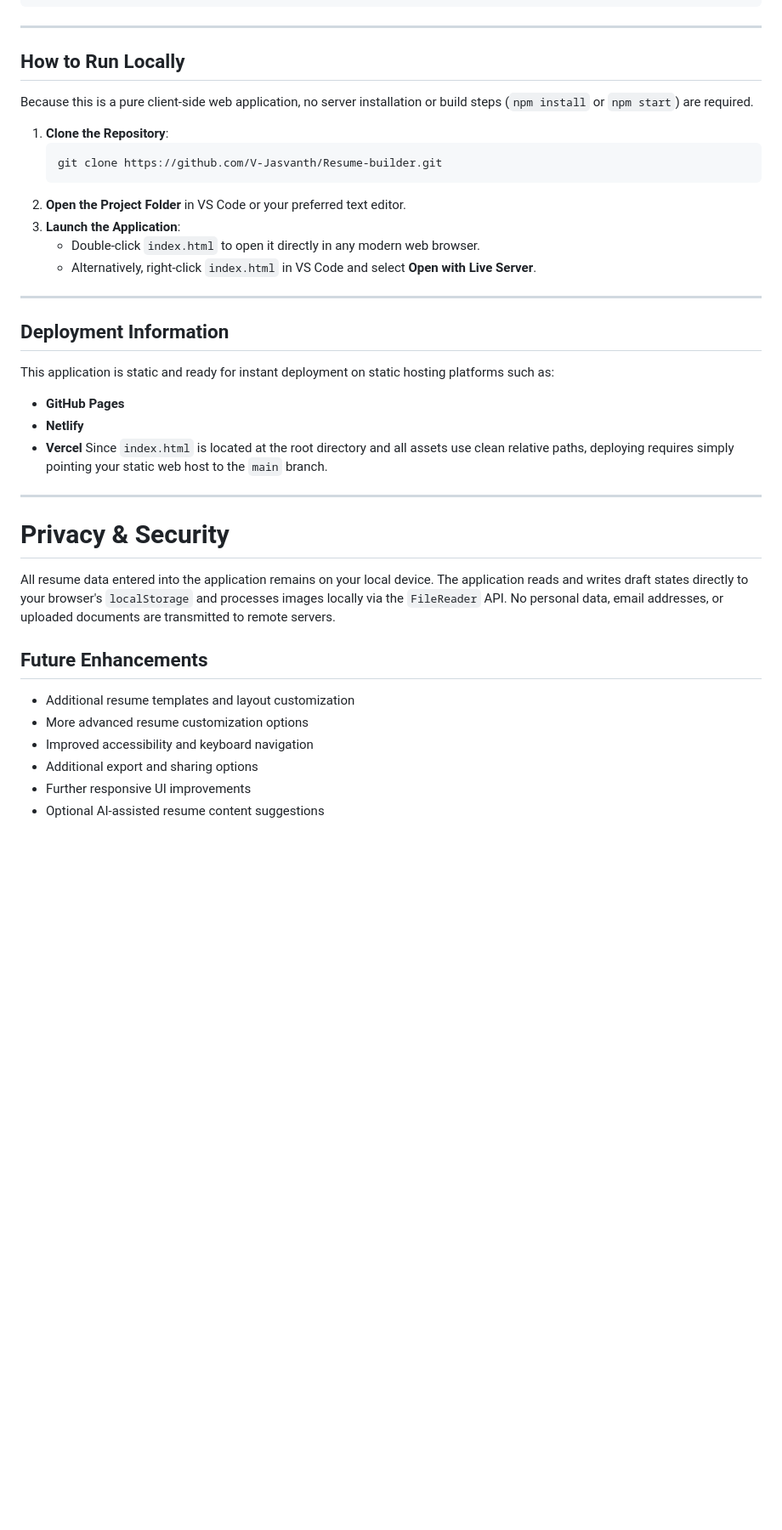
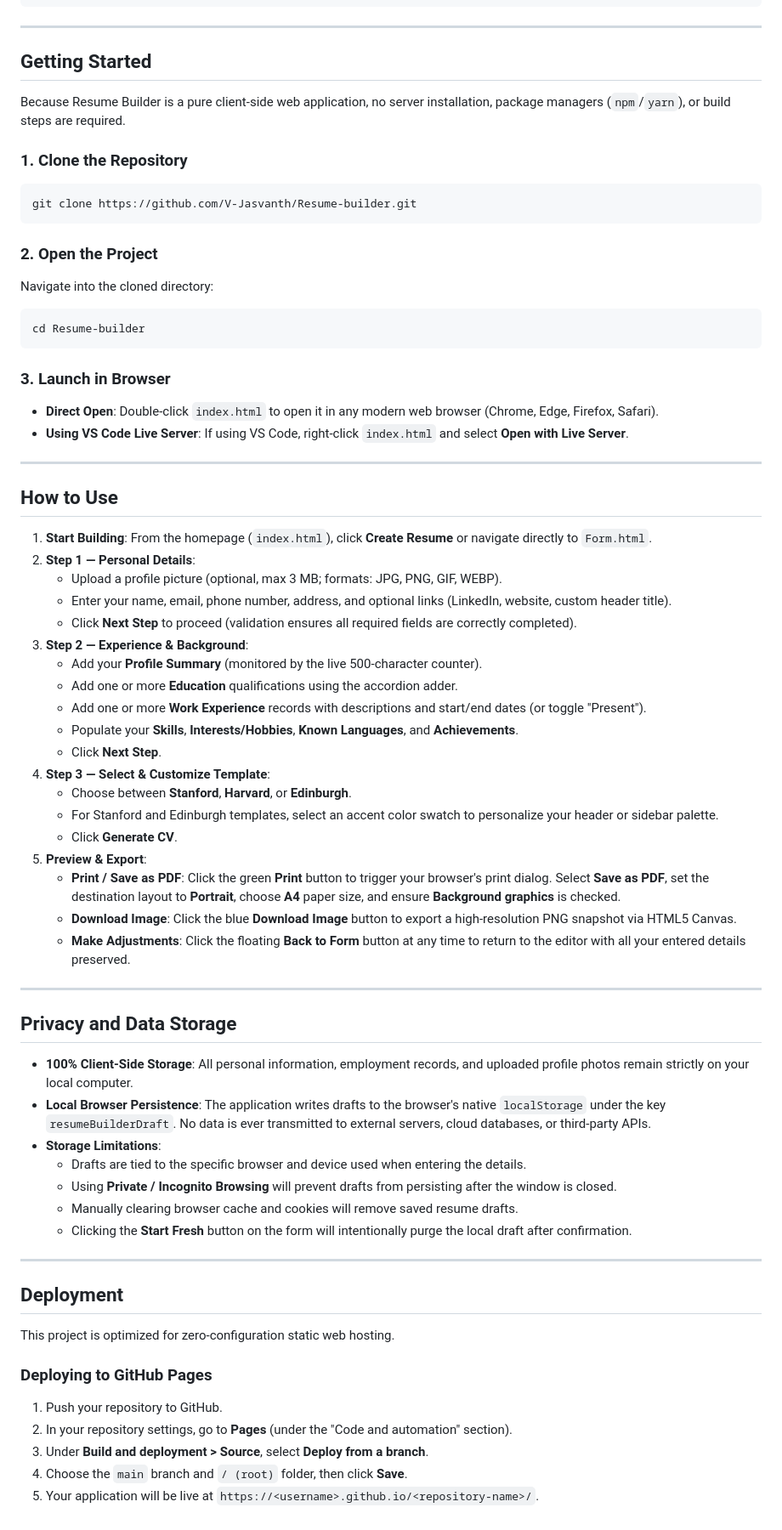
Before and after one commit to V-Jasvanth/Resume-builder, a Markdown page: README.md, the part around one of its changes. Shown at 85% size. GitHub-like rendering; blank space fills up the shorter version.

Commit message:
docs: improve README project documentation

````diff
--- a/README.md
+++ b/README.md
@@ -98,32 +96,73 @@ Resume-Builder/
 ---
-## How to Run Locally
 
-Because this is a pure client-side web application, no server installation or build steps (`npm install` or `npm start`) are required.
+## Getting Started
 
-1. **Clone the Repository**:
-   ```bash
-   git clone https://github.com/V-Jasvanth/Resume-builder.git
-   ```
-2. **Open the Project Folder** in VS Code or your preferred text editor.
-3. **Launch the Application**:
-   - Double-click `index.html` to open it directly in any modern web browser.
-   - Alternatively, right-click `index.html` in VS Code and select **Open with Live Server**.
+Because Resume Builder is a pure client-side web application, no server installation, package managers (`npm`/`yarn`), or build steps are required.
+
+### 1. Clone the Repository
+
+```bash
+git clone https://github.com/V-Jasvanth/Resume-builder.git
+```
+
+### 2. Open the Project
+
+Navigate into the cloned directory:
+
+```bash
+cd Resume-builder
+```
+
+### 3. Launch in Browser
+
+- **Direct Open**: Double-click `index.html` to open it in any modern web browser (Chrome, Edge, Firefox, Safari).
+- **Using VS Code Live Server**: If using VS Code, right-click `index.html` and select **Open with Live Server**.
+
 ---
-## Deployment Information
-This application is static and ready for instant deployment on static hosting platforms such as:
-- **GitHub Pages**
-- **Netlify**
-- **Vercel**
-Since `index.html` is located at the root directory and all assets use clean relative paths, deploying requires simply pointing your static web host to the `main` branch.
+
+## How to Use
+
+1. **Start Building**: From the homepage (`index.html`), click **Create Resume** or navigate directly to `Form.html`.
+2. **Step 1 — Personal Details**:
+   - Upload a profile picture (optional, max 3 MB; formats: JPG, PNG, GIF, WEBP).
+   - Enter your name, email, phone number, address, and optional links (LinkedIn, website, custom header title).
+   - Click **Next Step** to proceed (validation ensures all required fields are correctly completed).
+3. **Step 2 — Experience & Background**:
+   - Add your **Profile Summary** (monitored by the live 500-character counter).
+   - Add one or more **Education** qualifications using the accordion adder.
+   - Add one or more **Work Experience** records with descriptions and start/end dates (or toggle "Present").
+   - Populate your **Skills**, **Interests/Hobbies**, **Known Languages**, and **Achievements**.
+   - Click **Next Step**.
+4. **Step 3 — Select & Customize Template**:
+   - Choose between **Stanford**, **Harvard**, or **Edinburgh**.
+   - For Stanford and Edinburgh templates, select an accent color swatch to personalize your header or sidebar palette.
+   - Click **Generate CV**.
+5. **Preview & Export**:
+   - **Print / Save as PDF**: Click the green **Print** button to trigger your browser's print dialog. Select **Save as PDF**, set the destination layout to **Portrait**, choose **A4** paper size, and ensure **Background graphics** is checked.
+   - **Download Image**: Click the blue **Download Image** button to export a high-resolution PNG snapshot via HTML5 Canvas.
+   - **Make Adjustments**: Click the floating **Back to Form** button at any time to return to the editor with all your entered details preserved.
+
 ---
-# Privacy & Security
-All resume data entered into the application remains on your local device. The application reads and writes draft states directly to your browser's `localStorage` and processes images locally via the `FileReader` API. No personal data, email addresses, or uploaded documents are transmitted to remote servers.
 
-## Future Enhancements
+## Privacy and Data Storage
 
-- Additional resume templates and layout customization
-- More advanced resume customization options
-- Improved accessibility and keyboard navigation
-- Additional export and sharing options
-- Further responsive UI improvements
-- Optional AI-assisted resume content suggestions
+- **100% Client-Side Storage**: All personal information, employment records, and uploaded profile photos remain strictly on your local computer.
+- **Local Browser Persistence**: The application writes drafts to the browser's native `localStorage` under the key `resumeBuilderDraft`. No data is ever transmitted to external servers, cloud databases, or third-party APIs.
+- **Storage Limitations**:
+  - Drafts are tied to the specific browser and device used when entering the details.
+  - Using **Private / Incognito Browsing** will prevent drafts from persisting after the window is closed.
+  - Manually clearing browser cache and cookies will remove saved resume drafts.
+  - Clicking the **Start Fresh** button on the form will intentionally purge the local draft after confirmation.
+
+---
+
+## Deployment
+
+This project is optimized for zero-configuration static web hosting.
+
+### Deploying to GitHub Pages
+1. Push your repository to GitHub.
+2. In your repository settings, go to **Pages** (under the "Code and automation" section).
+3. Under **Build and deployment > Source**, select **Deploy from a branch**.
+4. Choose the `main` branch and `/ (root)` folder, then click **Save**.
+5. Your application will be live at `https://<username>.github.io/<repository-name>/`.
````
Also changed, not shown: other parts of README.md (+62 -64 lines).
